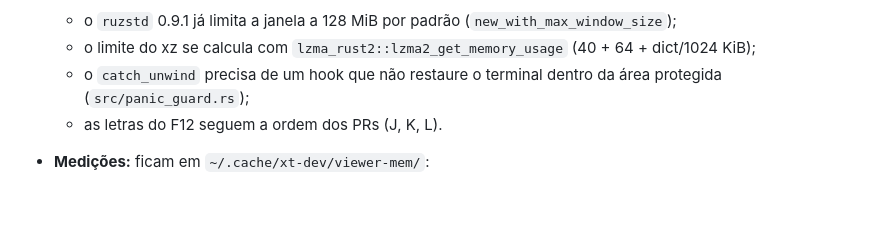
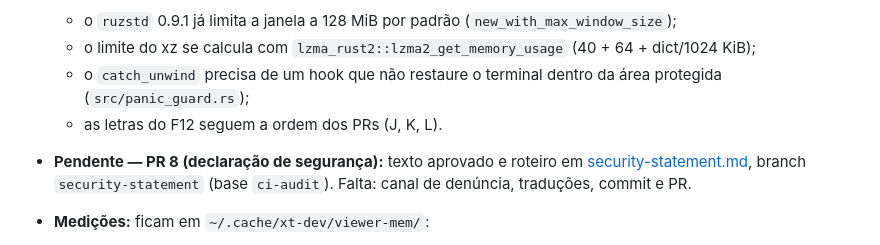
Before and after one commit to andrelnfernandes/xt, a Markdown page: docs/plans/viewers.md, the part around the change. Drawn GitHub-style; blank space fills up the shorter version.

```diff
--- a/docs/plans/viewers.md
+++ b/docs/plans/viewers.md
@@ -169,6 +169,9 @@ es, de, fr e zh) e precisa acompanhar cada mudança.
   - o `catch_unwind` precisa de um hook que não restaure o terminal dentro
     da área protegida (`src/panic_guard.rs`);
   - as letras do F12 seguem a ordem dos PRs (J, K, L).
+- **Pendente — PR 8 (declaração de segurança):** texto aprovado e roteiro em
+  [security-statement.md](security-statement.md), branch `security-statement`
+  (base `ci-audit`). Falta: canal de denúncia, traduções, commit e PR.
 - **Medições:** ficam em `~/.cache/xt-dev/viewer-mem/`:
   - `data/app.log`: log de 16 MiB;
   - `scripts/gen.py`: gera o log;
```
Also changed, not shown: docs/plans/security-statement.md (added, +101 -0 lines).
